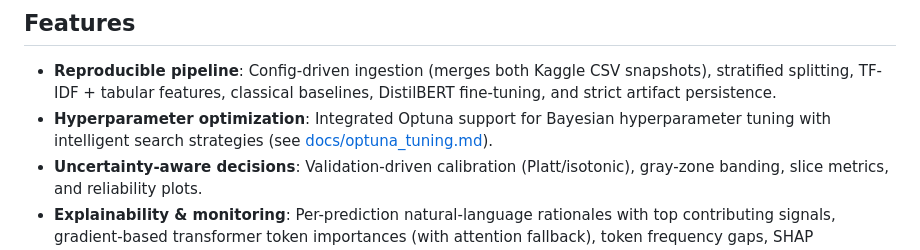
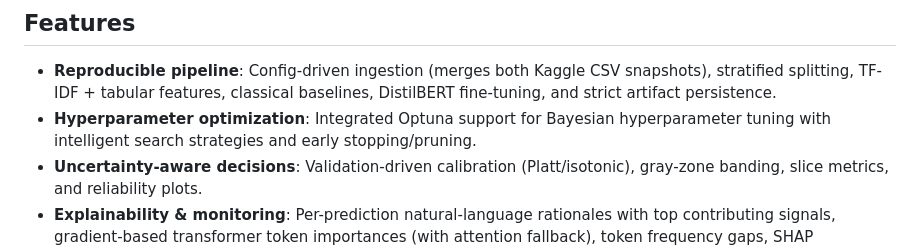
Before and after one commit to hoangsonww/Spot-the-Scam-AI-Job-Fraud, a Markdown page: README.md, the part around the change. Drawn GitHub-style.

Commit message:
feat: integrate Optuna for hyperparameter tuning and enhance documentation

```diff
--- a/README.md
+++ b/README.md
@@ -26,7 +26,7 @@ Spot the Scam delivers an uncertainty-aware job-posting fraud detector with cali
 
 ## Features
 - **Reproducible pipeline**: Config-driven ingestion (merges both Kaggle CSV snapshots), stratified splitting, TF-IDF + tabular features, classical baselines, DistilBERT fine-tuning, and strict artifact persistence.
-- **Hyperparameter optimization**: Integrated Optuna support for Bayesian hyperparameter tuning with intelligent search strategies (see [docs/optuna_tuning.md](docs/optuna_tuning.md)).
+- **Hyperparameter optimization**: Integrated Optuna support for Bayesian hyperparameter tuning with intelligent search strategies and early stopping/pruning.
 - **Uncertainty-aware decisions**: Validation-driven calibration (Platt/isotonic), gray-zone banding, slice metrics, and reliability plots.
 - **Explainability & monitoring**: Per-prediction natural-language rationales with top contributing signals, gradient-based transformer token importances (with attention fallback), token frequency gaps, SHAP summaries, threshold sweeps, probability regressions, and latency benchmarks.
 - **Serving + UX**: FastAPI service exposing prediction/metadata/insights endpoints and a Next.js + shadcn UI for triaging and reporting.
```
